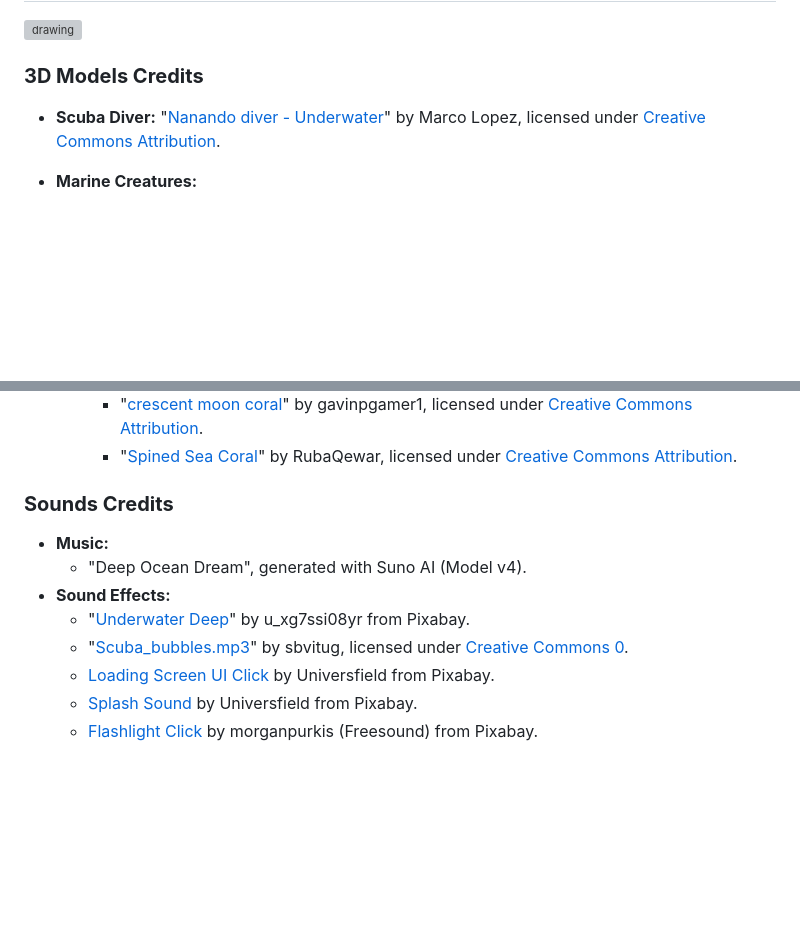
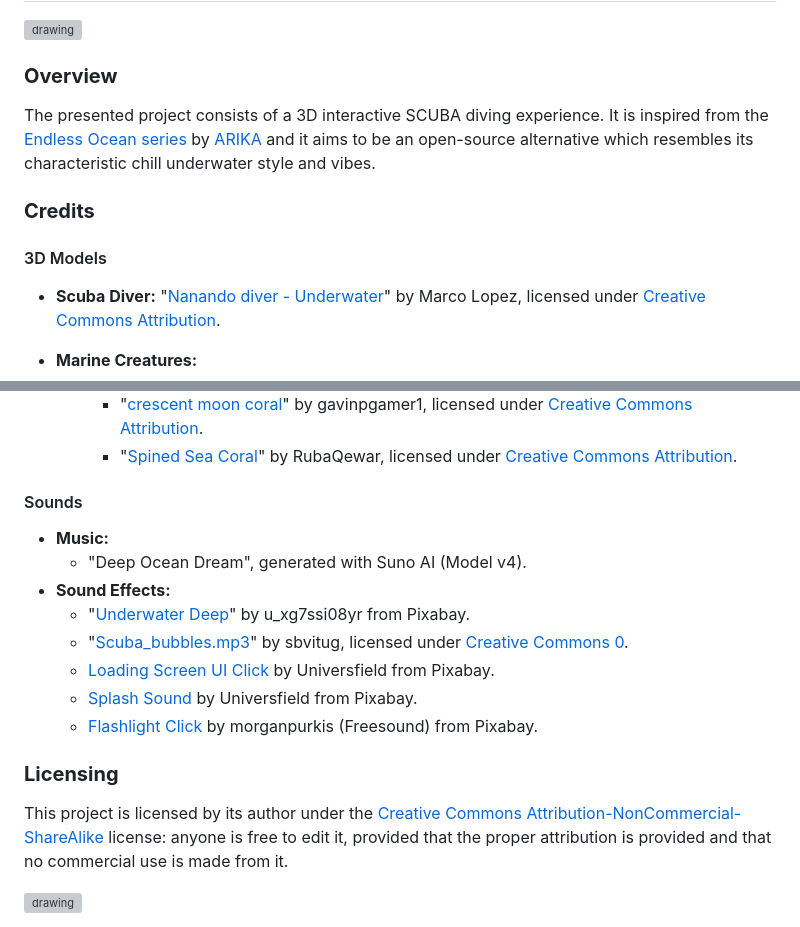
Before and after one commit to SapienzaInteractiveGraphicsCourse/final-project-astrographics_industries, a Markdown page: README.md, 2 parts joined by grey strips. GitHub-like rendering; blank space fills up the shorter version; grey boxes are pictures that could not be loaded.

```diff
--- a/README.md
+++ b/README.md
@@ -1,7 +1,11 @@
 # **OpenSCUBA**
 <img src="./logo_dark.png" alt="drawing" width="200"/>
 
-### **3D Models Credits**
+### **Overview**
+The presented project consists of a 3D interactive SCUBA diving experience. It is inspired from the [Endless Ocean series](https://nintendo.fandom.com/wiki/Endless_Ocean_(series)) by [ARIKA](https://en.wikipedia.org/wiki/Arika) and it aims to be an open-source alternative which resembles its characteristic chill underwater style and vibes.
+
+### **Credits**
+#### 3D Models
 - **Scuba Diver:** "[Nanando diver - Underwater](https://skfb.ly/oH88H)" by Marco Lopez, licensed under [Creative Commons Attribution](http://creativecommons.org/licenses/by/4.0/).
 
 - **Marine Creatures:**
@@ -26,7 +30,7 @@
         - "[crescent moon coral](https://skfb.ly/oSIDX)" by gavinpgamer1, licensed under [Creative Commons Attribution](http://creativecommons.org/licenses/by/4.0/).
         - "[Spined Sea Coral](https://skfb.ly/6wBzZ)" by RubaQewar, licensed under [Creative Commons Attribution](http://creativecommons.org/licenses/by/4.0/).
 
-### **Sounds Credits**
+#### Sounds
 - **Music:**
     - "Deep Ocean Dream", generated with Suno AI (Model v4).
 - **Sound Effects:**
@@ -35,3 +39,8 @@
     - [Loading Screen UI Click](https://pixabay.com/sound-effects/film-special-effects-video-game-bonus-323603/) by Universfield from Pixabay.
     - [Splash Sound](https://pixabay.com/sound-effects/nature-water-splash-02-352021/) by Universfield from Pixabay.
     - [Flashlight Click](https://pixabay.com/sound-effects/film-special-effects-flashlight-102291/) by morganpurkis (Freesound) from Pixabay.
+
+### **Licensing**
+This project is licensed by its author under the [Creative Commons Attribution-NonCommercial-ShareAlike](http://creativecommons.org/licenses/by-nc-sa/4.0/) license: anyone is free to edit it, provided that the proper attribution is provided and that no commercial use is made from it.
+
+<img src="https://upload.wikimedia.org/wikipedia/commons/thumb/1/12/Cc-by-nc-sa_icon.svg/120px-Cc-by-nc-sa_icon.svg.png" alt="drawing" width="100"/>
```
